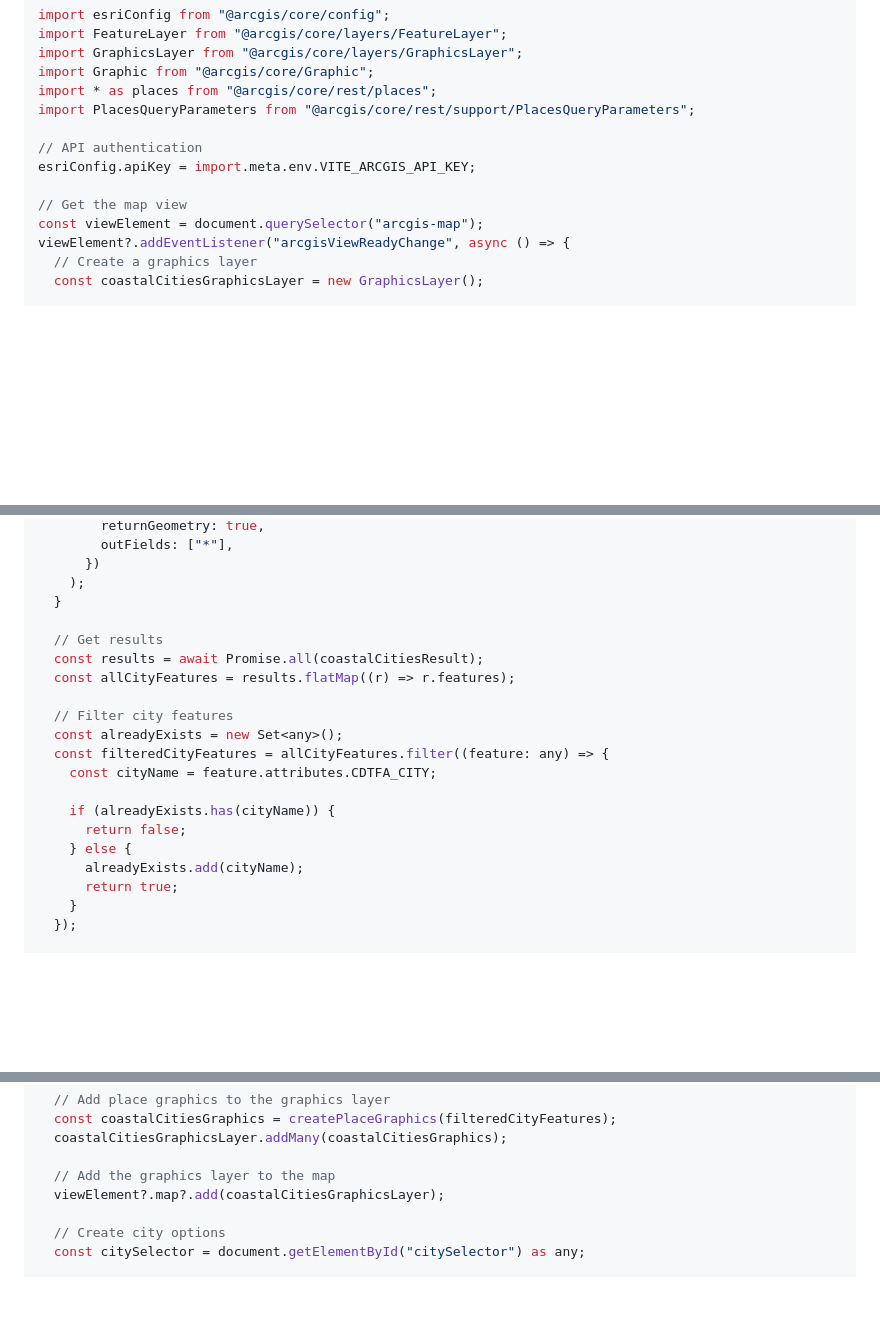
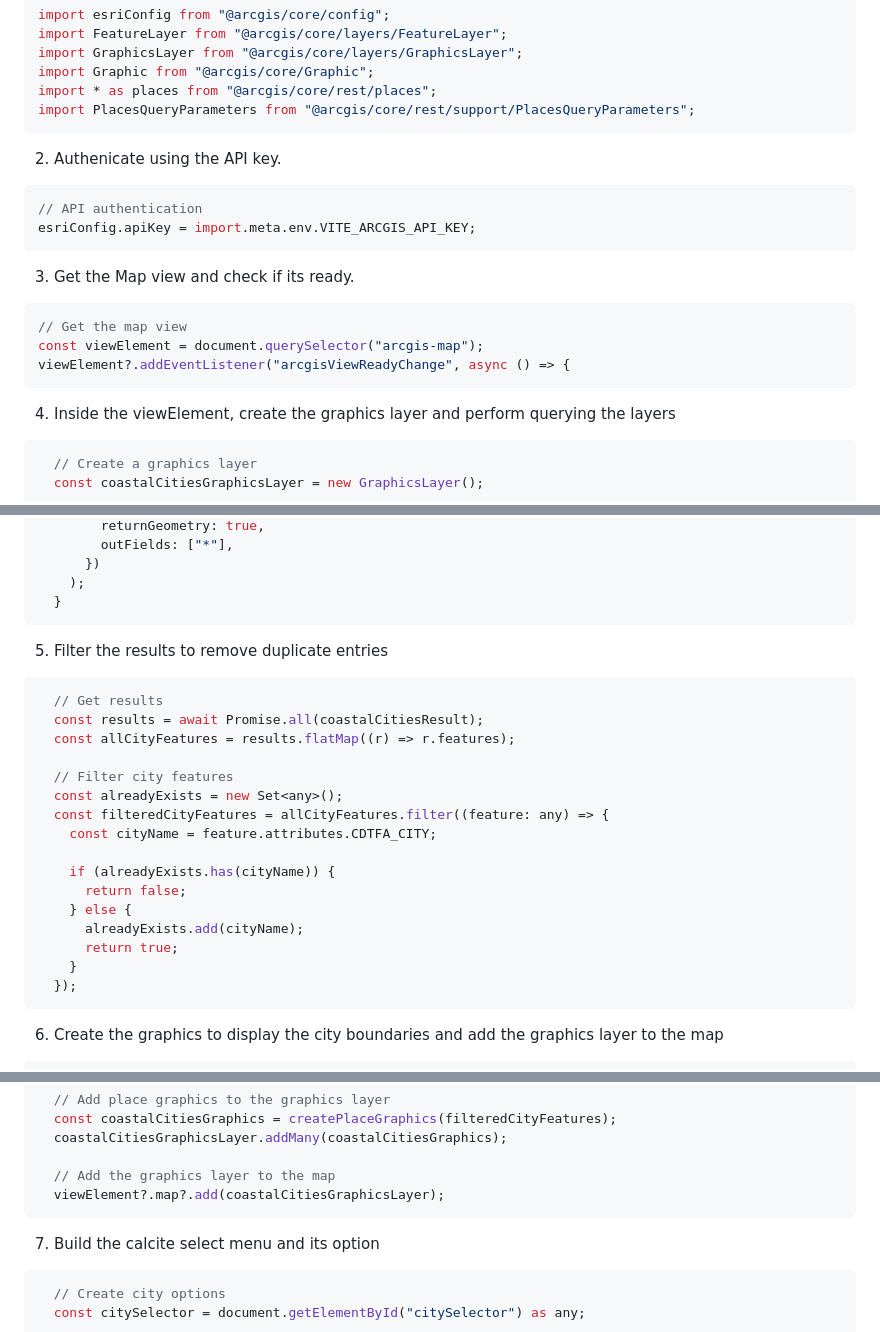
Before and after one commit to nirvik-d/SoCalCoastal-Outdoors-v2, a Markdown page: README.md, 3 parts joined by grey strips. GitHub-like rendering; blank space fills up the shorter version.

````diff
--- a/README.md
+++ b/README.md
@@ -112,13 +114,23 @@ import GraphicsLayer from "@arcgis/core/layers/GraphicsLayer";
 import Graphic from "@arcgis/core/Graphic";
 import * as places from "@arcgis/core/rest/places";
 import PlacesQueryParameters from "@arcgis/core/rest/support/PlacesQueryParameters";
+```
 
+2. Authenicate using the API key.
+```ts
 // API authentication
 esriConfig.apiKey = import.meta.env.VITE_ARCGIS_API_KEY;
+```
 
+3. Get the Map view and check if its ready.
+```ts
 // Get the map view
 const viewElement = document.querySelector("arcgis-map");
 viewElement?.addEventListener("arcgisViewReadyChange", async () => {
+```
+
+4. Inside the viewElement, create the graphics layer and perform querying the layers
+```ts
   // Create a graphics layer
   const coastalCitiesGraphicsLayer = new GraphicsLayer();
 
@@ -177,7 +189,10 @@ viewElement?.addEventListener("arcgisViewReadyChange", async () => {
       })
     );
   }
+```
 
+5. Filter the results to remove duplicate entries
+```ts
   // Get results
   const results = await Promise.all(coastalCitiesResult);
   const allCityFeatures = results.flatMap((r) => r.features);
@@ -194,7 +209,10 @@ viewElement?.addEventListener("arcgisViewReadyChange", async () => {
       return true;
     }
   });
+```
 
+6. Create the graphics to display the city boundaries and add the graphics layer to the map
+```ts
   // Create place graphics
   function createPlaceGraphics(placeFeatures: any) {
     return placeFeatures.map((placeFeature: any) => {
@@ -219,7 +237,10 @@ viewElement?.addEventListener("arcgisViewReadyChange", async () => {
 
   // Add the graphics layer to the map
   viewElement?.map?.add(coastalCitiesGraphicsLayer);
+```
 
+7. Build the calcite select menu and its option
+```ts
   // Create city options
   const citySelector = document.getElementById("citySelector") as any;
 
````
Also changed, not shown: other parts of README.md (+5 -0 lines).
